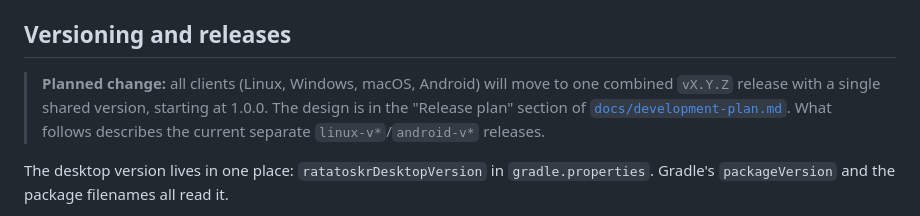
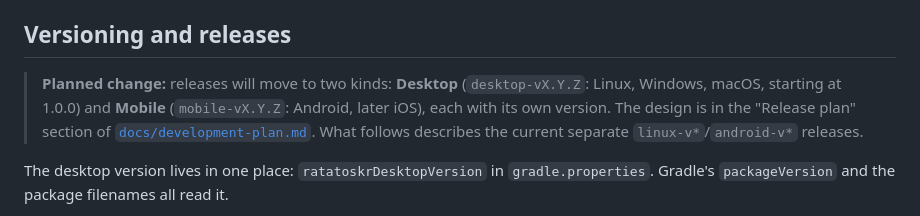
Before and after one commit to curtis04ben/Ratatoskr, a Markdown page: clients/README.md, the part around the change. Rendered like a GitHub page.

```diff
--- a/clients/README.md
+++ b/clients/README.md
@@ -101,10 +101,11 @@ interface. Until then, the master password is asked for on each launch.
 
 ## Versioning and releases
 
-> **Planned change:** all clients (Linux, Windows, macOS, Android) will
-> move to one combined `vX.Y.Z` release with a single shared version,
-> starting at 1.0.0. The design is in the "Release plan" section of
-> [`docs/development-plan.md`](../docs/development-plan.md#release-plan-one-combined-release-decided).
+> **Planned change:** releases will move to two kinds: **Desktop**
+> (`desktop-vX.Y.Z`: Linux, Windows, macOS, starting at 1.0.0) and
+> **Mobile** (`mobile-vX.Y.Z`: Android, later iOS), each with its own
+> version. The design is in the "Release plan" section of
+> [`docs/development-plan.md`](../docs/development-plan.md#release-plan-desktop-and-mobile-releases-decided).
 > What follows describes the current separate `linux-v*`/`android-v*` releases.
 
 The desktop version lives in one place: `ratatoskrDesktopVersion` in
```
Also changed, not shown: docs/development-plan.md (+106 -76 lines).
